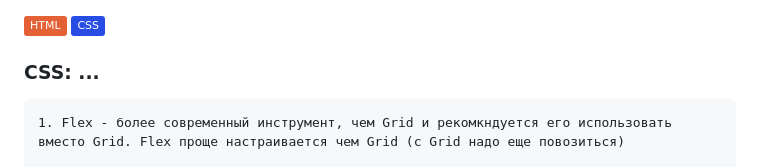
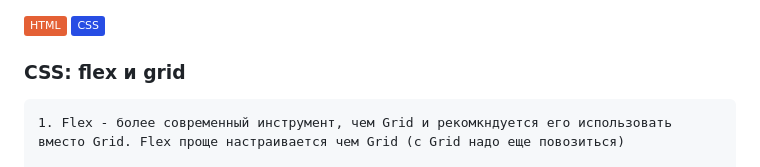
Before and after one commit to sproshchaev/html-css, a Markdown page: flex-grid/README.md, the part around the change. GitHub-like rendering; badges without logos.

Commit message:
docs: update readme

````diff
--- a/flex-grid/README.md
+++ b/flex-grid/README.md
@@ -1,7 +1,7 @@
 [![HTML](https://img.shields.io/badge/HTML-E46035??style=for-the-badge&logo=HTML5&logoColor=FFFFFF)](https://html.spec.whatwg.org/multipage/)
 [![CSS](https://img.shields.io/badge/CSS-274DE4??style=for-the-badge&logo=CSS3&logoColor=FFFFFF)](https://www.w3.org/Style/CSS/)
 
-### CSS: ...
+### CSS: flex и grid
 ```
 1. Flex - более современный инструмент, чем Grid и рекомкндуется его использовать вместо Grid. Flex проще настраивается чем Grid (с Grid надо еще повозиться)
 
````
